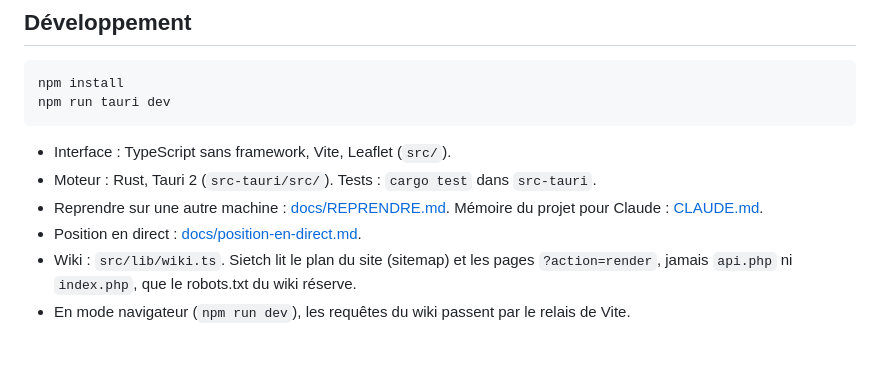
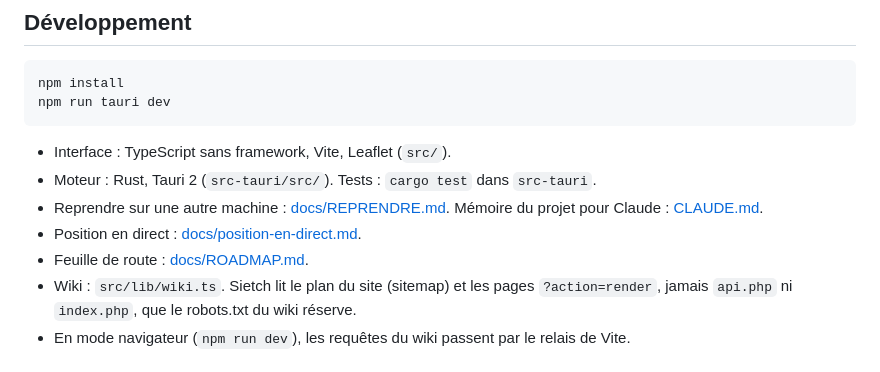
Before and after one commit to Captain-VII/Sietch, a Markdown page: README.md, the part around the change. GitHub-like rendering.

```diff
--- a/README.md
+++ b/README.md
@@ -27,6 +27,7 @@ npm run tauri dev
 - Moteur : Rust, Tauri 2 (`src-tauri/src/`). Tests : `cargo test` dans `src-tauri`.
 - Reprendre sur une autre machine : [docs/REPRENDRE.md](docs/REPRENDRE.md). Mémoire du projet pour Claude : [CLAUDE.md](CLAUDE.md).
 - Position en direct : [docs/position-en-direct.md](docs/position-en-direct.md).
+- Feuille de route : [docs/ROADMAP.md](docs/ROADMAP.md).
 - Wiki : `src/lib/wiki.ts`. Sietch lit le plan du site (sitemap) et les pages `?action=render`, jamais `api.php` ni `index.php`, que le robots.txt du wiki réserve.
 - En mode navigateur (`npm run dev`), les requêtes du wiki passent par le relais de Vite.
 
```
Also changed, not shown: CLAUDE.md (+4 -2 lines), docs/ROADMAP.md (added, +97 -0 lines).
